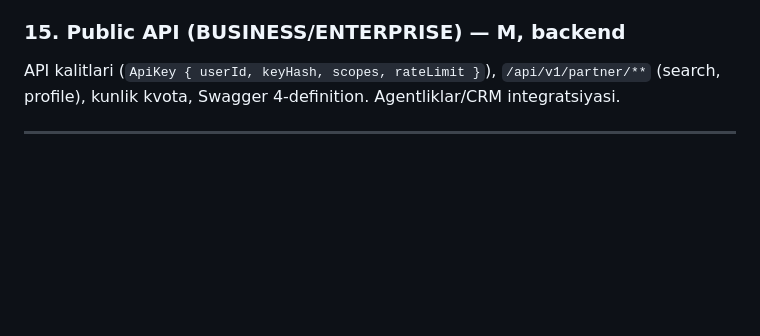
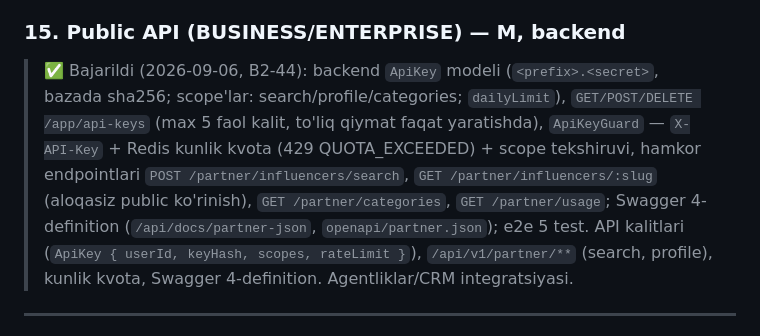
Before and after one commit to RakhmonovShope/marketplace-back, a Markdown page: influencer-platform-docs/improvements/09-FEATURE-IDEAS.md, the part around the change. GitHub-like rendering; blank space fills up the shorter version.

Commit message:
docs(influencer): mark B2-44 done (partner API)
Co-Authored-By: Claude Opus 5 (1M context) <noreply@anthropic.com>
Claude-Session: https://claude.ai/code/session_01KXuG4uCX2iXgevyMG41p3u

```diff
--- a/influencer-platform-docs/improvements/09-FEATURE-IDEAS.md
+++ b/influencer-platform-docs/improvements/09-FEATURE-IDEAS.md
@@ -84,6 +84,8 @@ Gating rejasi: FREE — 10 qidiruv/kun, aloqa yashirin, grafik 30d; PRO — chek
 Schema bor; admin CRUD, dashboard/qidiruvda `isFeatured` (bor), kategoriya top; hisob (pullik joylashtirish) — creator claim bilan o'zi sotib oladi.
 
 ### 15. Public API (BUSINESS/ENTERPRISE) — M, backend
+
+> ✅ Bajarildi (2026-09-06, B2-44): backend `ApiKey` modeli (`<prefix>.<secret>`, bazada sha256; scope'lar: search/profile/categories; `dailyLimit`), `GET/POST/DELETE /app/api-keys` (max 5 faol kalit, to'liq qiymat faqat yaratishda), `ApiKeyGuard` — `X-API-Key` + Redis kunlik kvota (429 QUOTA_EXCEEDED) + scope tekshiruvi, hamkor endpointlari `POST /partner/influencers/search`, `GET /partner/influencers/:slug` (aloqasiz public ko'rinish), `GET /partner/categories`, `GET /partner/usage`; Swagger 4-definition (`/api/docs/partner-json`, `openapi/partner.json`); e2e 5 test.
 API kalitlari (`ApiKey { userId, keyHash, scopes, rateLimit }`), `/api/v1/partner/**` (search, profile), kunlik kvota, Swagger 4-definition. Agentliklar/CRM integratsiyasi.
 
 ---
```
Also changed, not shown: influencer-platform-docs/03-API-CONTRACT.md (+2 -0 lines), influencer-platform-docs/improvements/ROADMAP-V2.md (+1 -1 lines).
